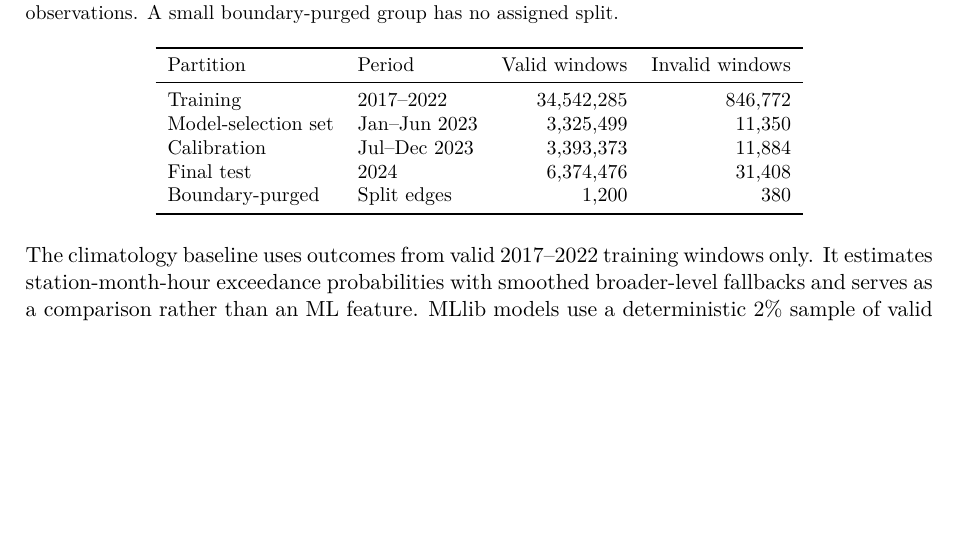
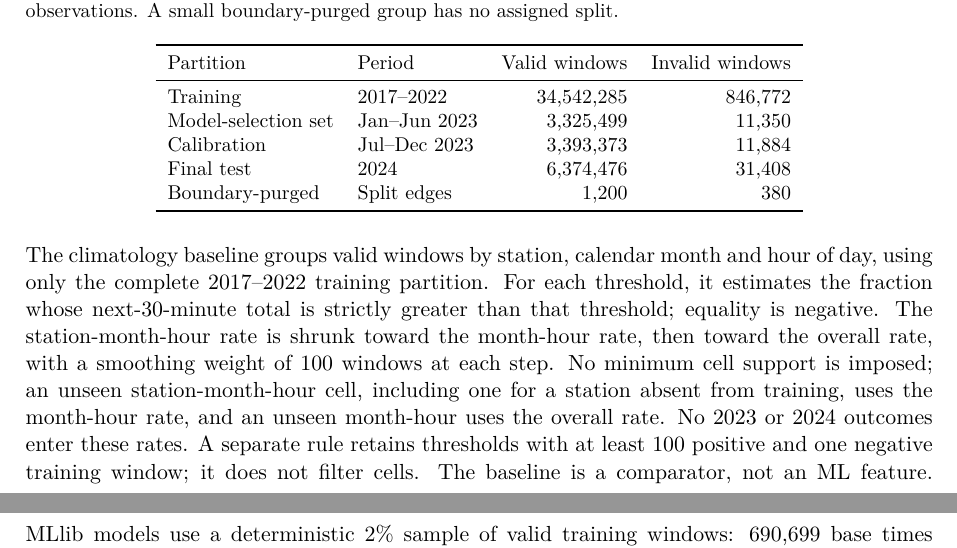
Before and after one commit to damminhtien/sg-rainfall-distributed-analysis-and-prediction, a LaTeX document (report/main.tex): part of page 11 of 20 before the commit and two parts of pages 11 and 12 of 20 after it, the two joined at a grey line, cut so that both start at the same text, the shorter picture padded with empty space. Compiled offline with pdfLaTeX.

Commit message:
docs: specify climatology baseline

```diff
--- a/report/main.tex
+++ b/report/main.tex
@@ -462,9 +462,18 @@ Boundary-purged & Split edges & 1,200 & 380 \\
 \end{tabular}
 \end{table}
 
-The climatology baseline uses outcomes from valid 2017--2022 training windows
-only. It estimates station-month-hour exceedance probabilities with smoothed
-broader-level fallbacks and serves as a comparison rather than an ML feature.
+The climatology baseline groups valid windows by station, calendar month and
+hour of day, using only the complete 2017--2022 training partition. For each
+threshold, it estimates the fraction whose next-30-minute total is strictly
+greater than that threshold; equality is negative. The station-month-hour
+rate is shrunk toward the month-hour rate, then toward the overall rate, with
+a smoothing weight of 100 windows at each step. No minimum cell support is
+imposed; an unseen station-month-hour cell, including one for a station absent
+from training, uses the month-hour rate, and an unseen month-hour uses the
+overall rate. No 2023 or 2024 outcomes enter these rates. A separate rule
+retains thresholds with at least 100 positive and one negative training
+window; it does not filter cells. The baseline is a comparator, not an ML
+feature.
 MLlib models use a deterministic 2\% sample of valid training
 windows: 690,699 base times before threshold expansion. The pilot used 173,478
 base times (approximately 0.5\%). Parameter pilots compared four logistic
```
